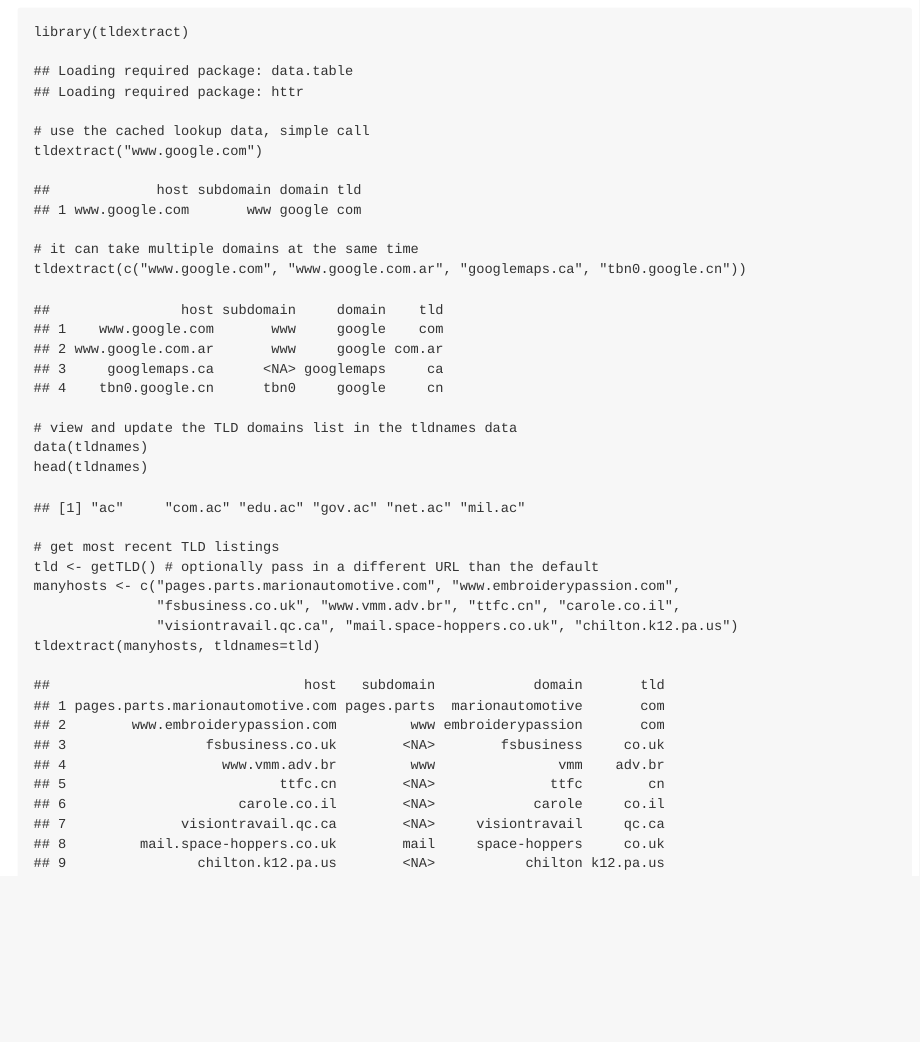
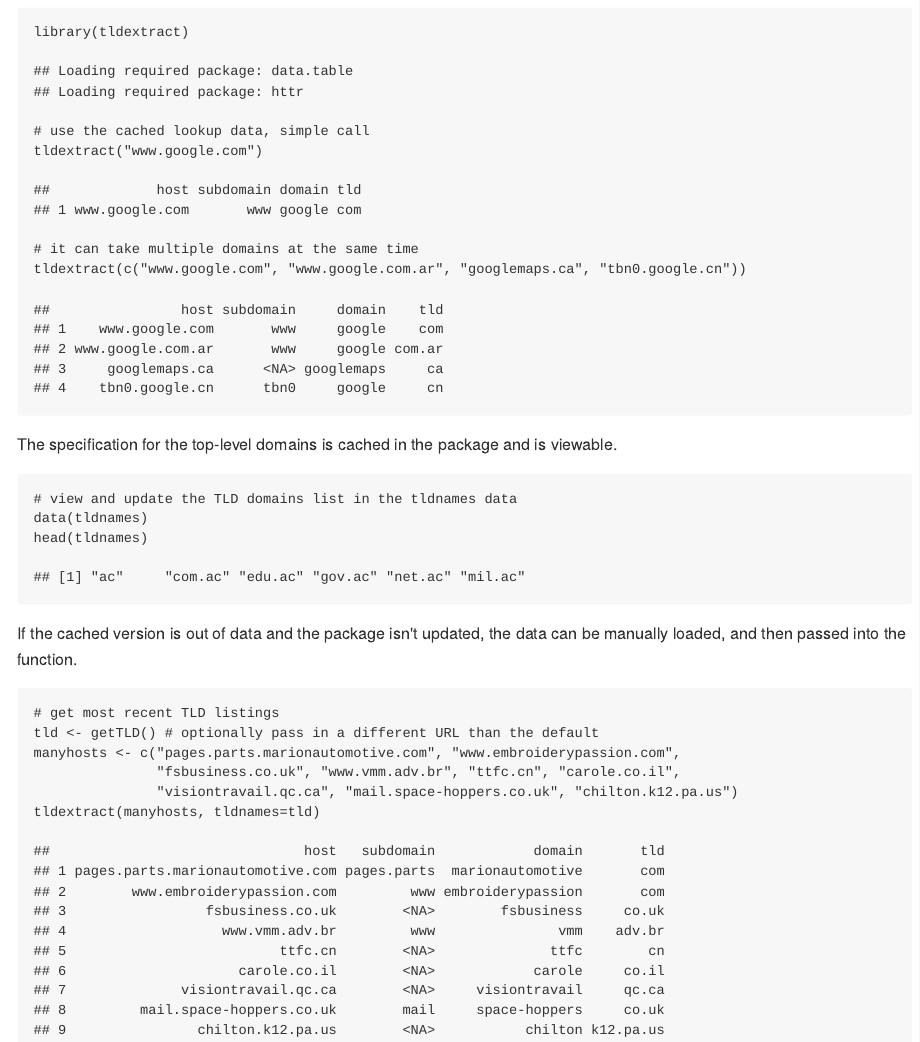
Before and after one commit to jayjacobs/tldextract, an R Markdown document (README.Rmd): the page in a window 1100 px wide, from 310 px down. The pictures show the output file README.md that the author committed with the source, drawn offline in the style of GitHub.

Commit message:
Added unit tests and updated Readme

````diff
--- a/README.Rmd
+++ b/README.Rmd
@@ -21,11 +21,19 @@ tldextract("www.google.com")
 
 # it can take multiple domains at the same time
 tldextract(c("www.google.com", "www.google.com.ar", "googlemaps.ca", "tbn0.google.cn"))
+```
 
+The specification for the top-level domains is cached in the package and is viewable.
+
+```{r}
 # view and update the TLD domains list in the tldnames data
 data(tldnames)
 head(tldnames)
+```
 
+If the cached version is out of data and the package isn't updated, the data can be manually loaded, and then passed into the \code{tldextract} function.
+
+```{r}
 # get most recent TLD listings
 tld <- getTLD() # optionally pass in a different URL than the default
 manyhosts <- c("pages.parts.marionautomotive.com", "www.embroiderypassion.com",
````
Also changed, not shown: README.md, 4 other files.
